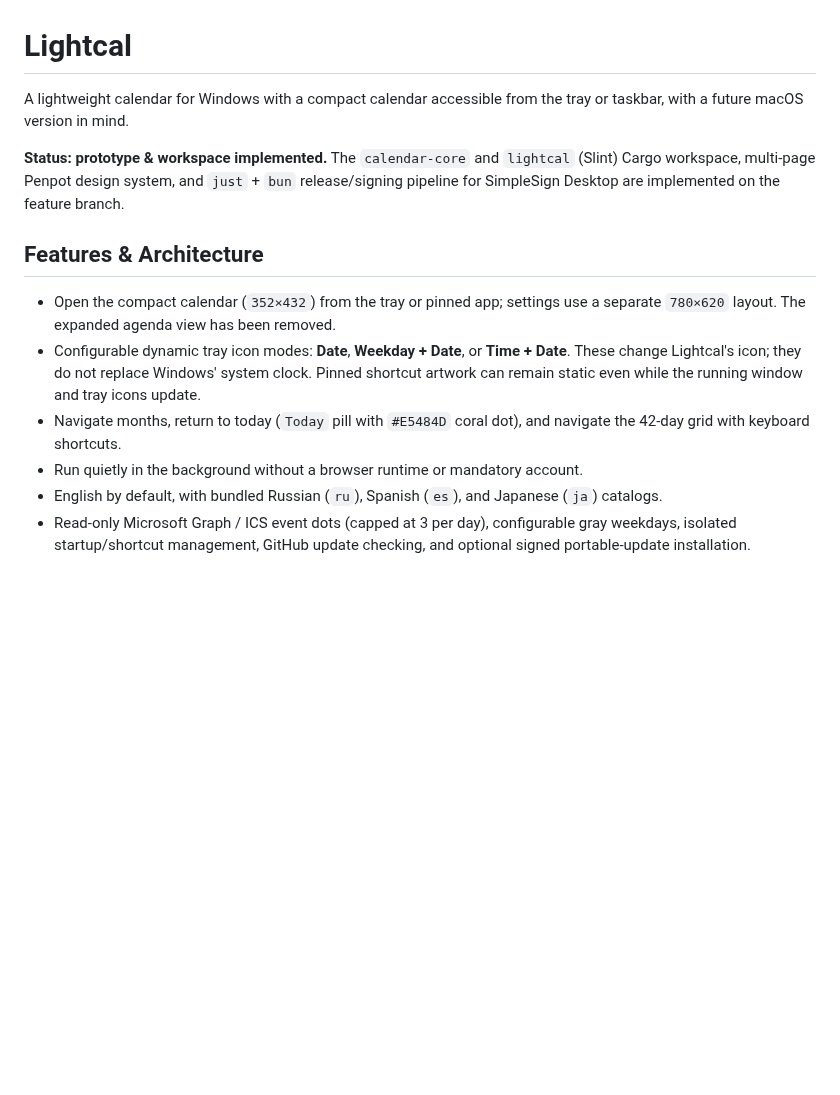
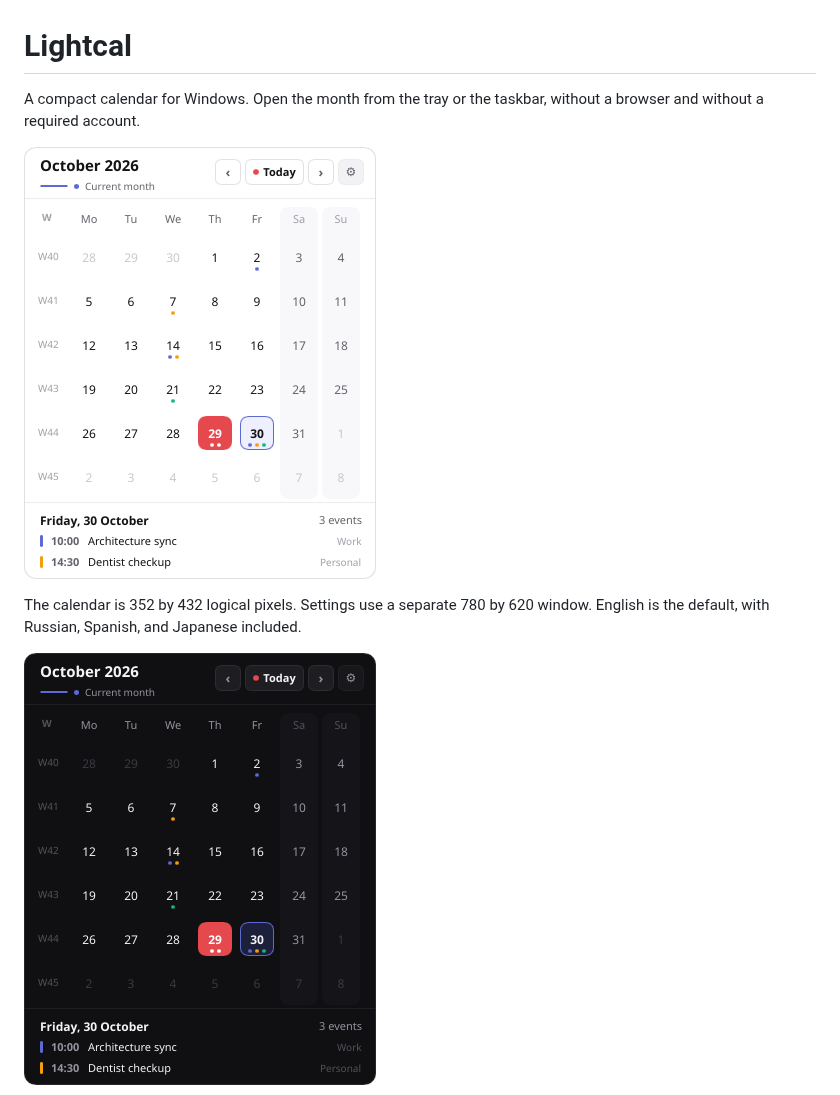
Before and after one commit to andmetoo/lightcal, a Markdown page: README.md, the part around one of its changes. GitHub-like rendering; pictures changed too: docs/images/calendar-dark.png (added), docs/images/calendar-light.png (added); blank space fills up the shorter version.

```diff
--- a/README.md
+++ b/README.md
@@ -1,15 +1,10 @@
 # Lightcal
 
-A lightweight calendar for Windows with a compact calendar accessible from the tray or taskbar, with a future macOS version in mind.
+A compact calendar for Windows. Open the month from the tray or the taskbar, without a browser and without a required account.
 
-**Status: prototype & workspace implemented.** The `calendar-core` and `lightcal` (Slint) Cargo workspace, multi-page Penpot design system, and `just` + `bun` release/signing pipeline for SimpleSign Desktop are implemented on the feature branch.
+![Lightcal calendar, light theme](docs/images/calendar-light.png)
 
-## Features & Architecture
+The calendar is 352 by 432 logical pixels. Settings use a separate 780 by 620 window. English is the default, with Russian, Spanish, and Japanese included.
 
-- Open the compact calendar (`352×432`) from the tray or pinned app; settings use a separate `780×620` layout. The expanded agenda view has been removed.
-- Configurable dynamic tray icon modes: **Date**, **Weekday + Date**, or **Time + Date**. These change Lightcal's icon; they do not replace Windows' system clock. Pinned shortcut artwork can remain static even while the running window and tray icons update.
-- Navigate months, return to today (`Today` pill with `#E5484D` coral dot), and navigate the 42-day grid with keyboard shortcuts.
-- Run quietly in the background without a browser runtime or mandatory account.
-- English by default, with bundled Russian (`ru`), Spanish (`es`), and Japanese (`ja`) catalogs.
-- Read-only Microsoft Graph / ICS event dots (capped at 3 per day), configurable gray weekdays, isolated startup/shortcut management, GitHub update checking, and optional signed portable-update installation.
+![Lightcal calendar, dark theme](docs/images/calendar-dark.png)
 
```
Also changed, not shown: other parts of README.md (+27 -29 lines), docs/images/windows-calendar.png (added).
